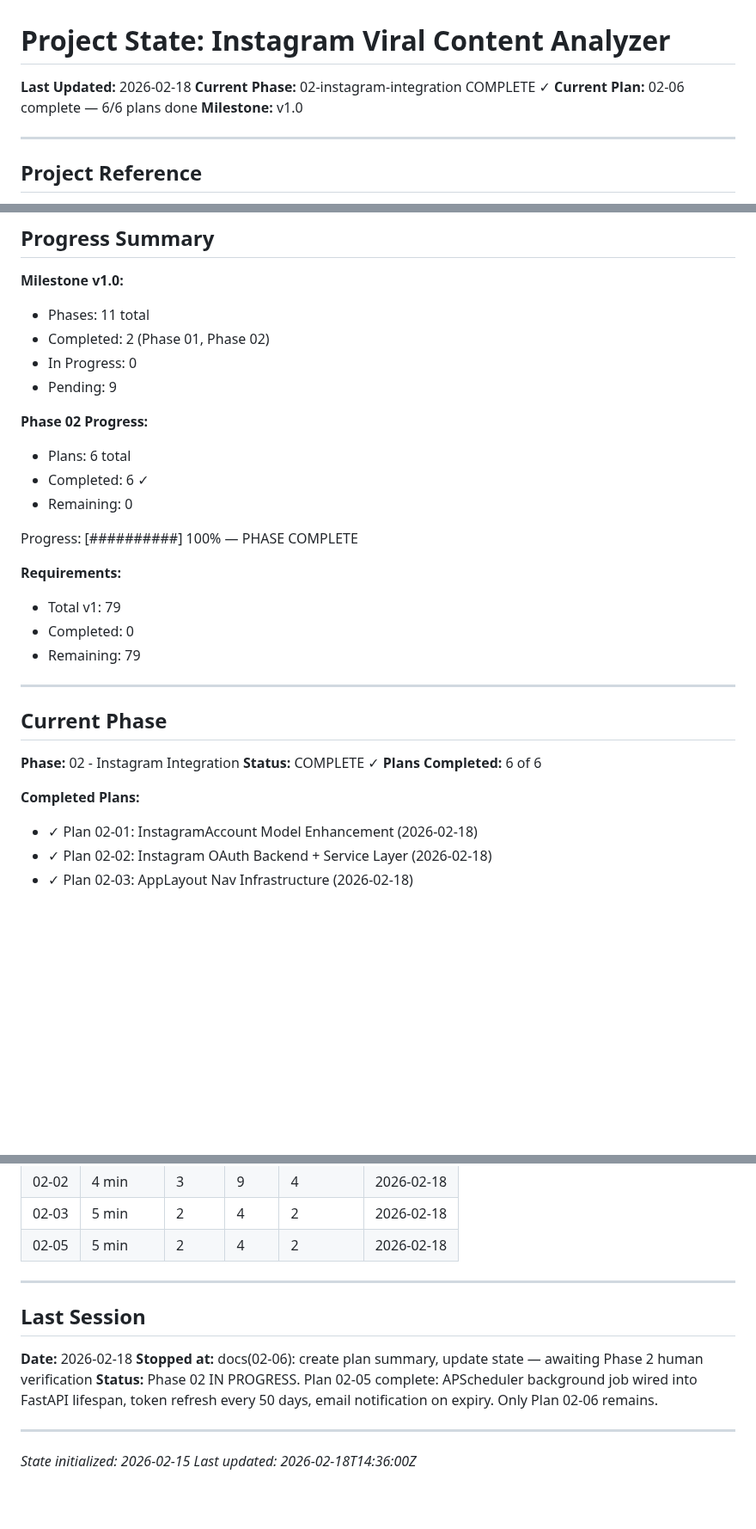
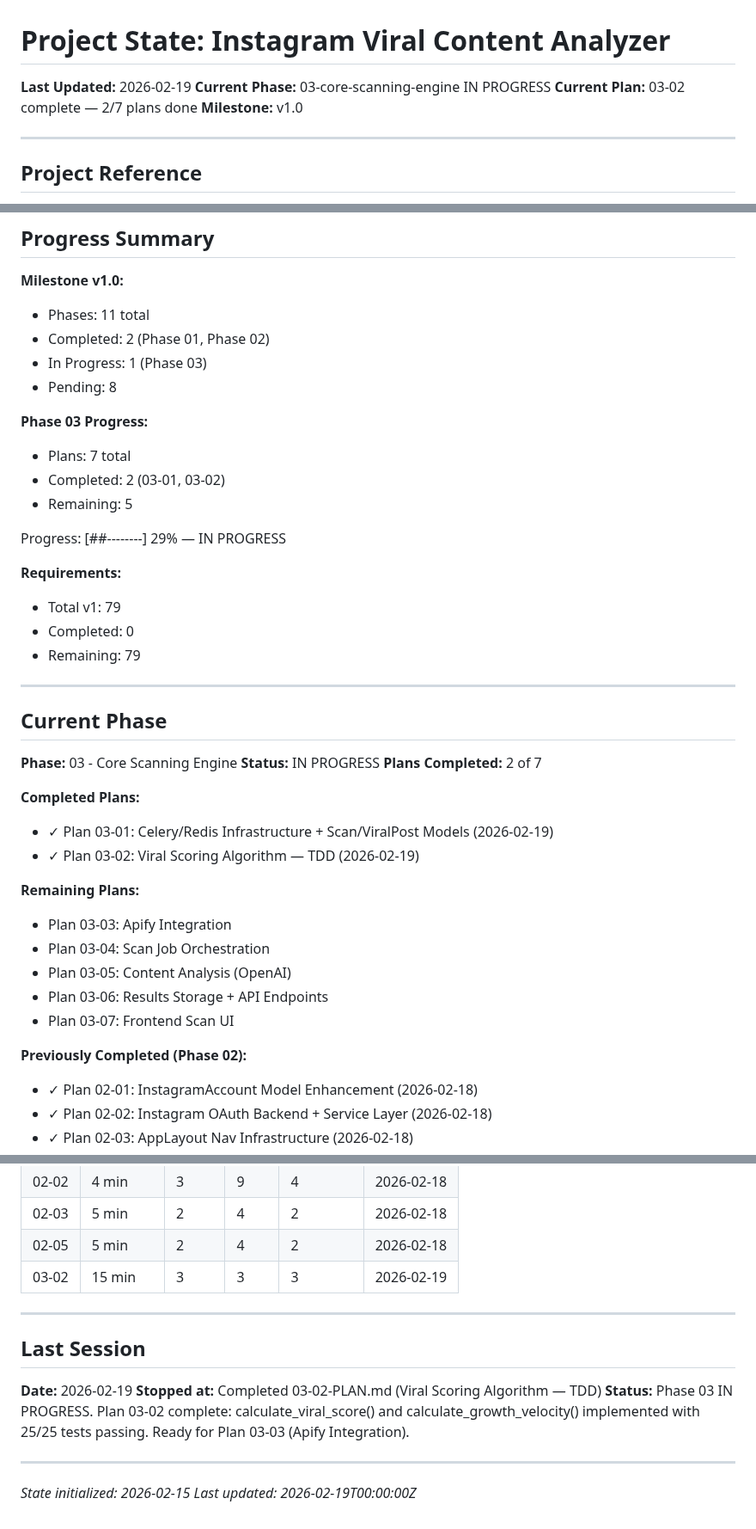
Before and after one commit to ShadSafa/SAASProject, a Markdown page: .planning/STATE.md, 3 parts joined by grey strips. Shown at 86% size. GitHub-like rendering; blank space fills up the shorter version.

Commit message:
docs(03-02): complete viral scoring algorithm plan — TDD 25/25 passing
- 03-02-SUMMARY.md: execution summary, decisions, deviations, metrics
- STATE.md: advance to phase 03 plan 2/7, add decisions, update next steps

Co-Authored-By: Claude Sonnet 4.5 <noreply@anthropic.com>

```diff
--- a/.planning/STATE.md
+++ b/.planning/STATE.md
@@ -1,8 +1,8 @@
 # Project State: Instagram Viral Content Analyzer
 
-**Last Updated:** 2026-02-18
-**Current Phase:** 02-instagram-integration COMPLETE ✓
-**Current Plan:** 02-06 complete — 6/6 plans done
+**Last Updated:** 2026-02-19
+**Current Phase:** 03-core-scanning-engine IN PROGRESS
+**Current Plan:** 03-02 complete — 2/7 plans done
 **Milestone:** v1.0
 
 ---
@@ -22,15 +22,15 @@ See: .planning/PROJECT.md (updated 2026-02-15)
 **Milestone v1.0:**
 - Phases: 11 total
 - Completed: 2 (Phase 01, Phase 02)
-- In Progress: 0
-- Pending: 9
+- In Progress: 1 (Phase 03)
+- Pending: 8
 
-**Phase 02 Progress:**
-- Plans: 6 total
-- Completed: 6 ✓
-- Remaining: 0
+**Phase 03 Progress:**
+- Plans: 7 total
+- Completed: 2 (03-01, 03-02)
+- Remaining: 5
 
-Progress: [##########] 100% — PHASE COMPLETE
+Progress: [##--------] 29% — IN PROGRESS
 
 **Requirements:**
 - Total v1: 79
@@ -41,11 +41,22 @@ Progress: [##########] 100% — PHASE COMPLETE
 
 ## Current Phase
 
-**Phase:** 02 - Instagram Integration
-**Status:** COMPLETE ✓
-**Plans Completed:** 6 of 6
+**Phase:** 03 - Core Scanning Engine
+**Status:** IN PROGRESS
+**Plans Completed:** 2 of 7
 
 **Completed Plans:**
+- ✓ Plan 03-01: Celery/Redis Infrastructure + Scan/ViralPost Models (2026-02-19)
+- ✓ Plan 03-02: Viral Scoring Algorithm — TDD (2026-02-19)
+
+**Remaining Plans:**
+- Plan 03-03: Apify Integration
+- Plan 03-04: Scan Job Orchestration
+- Plan 03-05: Content Analysis (OpenAI)
+- Plan 03-06: Results Storage + API Endpoints
+- Plan 03-07: Frontend Scan UI
+
+**Previously Completed (Phase 02):**
 - ✓ Plan 02-01: InstagramAccount Model Enhancement (2026-02-18)
 - ✓ Plan 02-02: Instagram OAuth Backend + Service Layer (2026-02-18)
 - ✓ Plan 02-03: AppLayout Nav Infrastructure (2026-02-18)
@@ -182,16 +196,17 @@ Progress: [##########] 100% — PHASE COMPLETE
 | 02-02 | 4 min | 3 | 9 | 4 | 2026-02-18 |
 | 02-03 | 5 min | 2 | 4 | 2 | 2026-02-18 |
 | 02-05 | 5 min | 2 | 4 | 2 | 2026-02-18 |
+| 03-02 | 15 min | 3 | 3 | 3 | 2026-02-19 |
 
 ---
 
 ## Last Session
 
-**Date:** 2026-02-18
-**Stopped at:** docs(02-06): create plan summary, update state — awaiting Phase 2 human verification
-**Status:** Phase 02 IN PROGRESS. Plan 02-05 complete: APScheduler background job wired into FastAPI lifespan, token refresh every 50 days, email notification on expiry. Only Plan 02-06 remains.
+**Date:** 2026-02-19
+**Stopped at:** Completed 03-02-PLAN.md (Viral Scoring Algorithm — TDD)
+**Status:** Phase 03 IN PROGRESS. Plan 03-02 complete: calculate_viral_score() and calculate_growth_velocity() implemented with 25/25 tests passing. Ready for Plan 03-03 (Apify Integration).
 
 ---
 
 *State initialized: 2026-02-15*
-*Last updated: 2026-02-18T14:36:00Z*
+*Last updated: 2026-02-19T00:00:00Z*
```
Also changed, not shown: other parts of .planning/STATE.md (+11 -8 lines), 1 other file.
